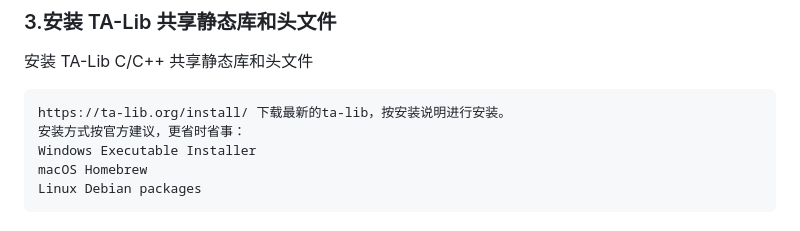
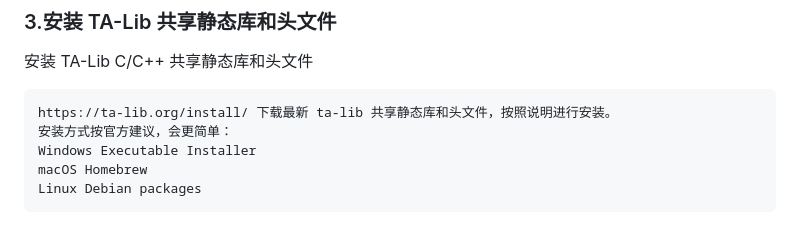
Before and after one commit to myhhub/stock, a Markdown page: README.md, the part around the change. GitHub-like rendering.

Commit message:
ta-lib 升级到0.6x,安装变简化

````diff
--- a/README.md
+++ b/README.md
@@ -262,8 +262,8 @@ python pip config --global set  global.index-url https://mirrors.aliyun.com/pypi
 安装 TA-Lib C/C++ 共享静态库和头文件
 
 ```
-https://ta-lib.org/install/ 下载最新的ta-lib，按安装说明进行安装。
-安装方式按官方建议，更省时省事：
+https://ta-lib.org/install/ 下载最新 ta-lib 共享静态库和头文件，按照说明进行安装。
+安装方式按官方建议，会更简单：
 Windows Executable Installer
 macOS Homebrew
 Linux Debian packages
````
